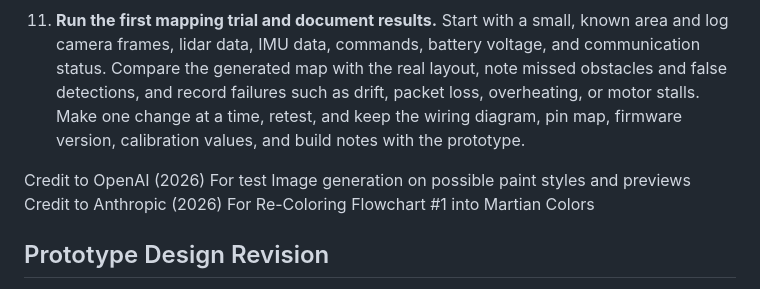
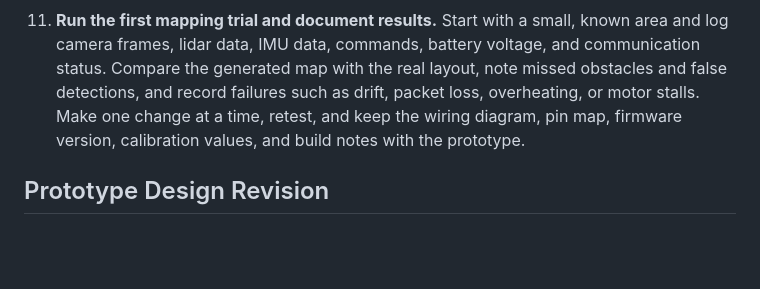
Before and after one commit to RonTheRentalCop/Dirtlets, a Markdown page: Documentation-For-Building-and-other-problems.md, the part around the change. Drawn GitHub-style; blank space fills up the shorter version.

Commit message:
Remove AI credit lines from documentation

```diff
--- a/Documentation-For-Building-and-other-problems.md
+++ b/Documentation-For-Building-and-other-problems.md
@@ -137,9 +137,6 @@ With the introduction of the RGB Camera as an addon I have been utilizing YOLO a
 
 11. **Run the first mapping trial and document results.** Start with a small, known area and log camera frames, lidar data, IMU data, commands, battery voltage, and communication status. Compare the generated map with the real layout, note missed obstacles and false detections, and record failures such as drift, packet loss, overheating, or motor stalls. Make one change at a time, retest, and keep the wiring diagram, pin map, firmware version, calibration values, and build notes with the prototype.
 
-Credit to OpenAI (2026) For test Image generation on possible paint styles and previews
-Credit to Anthropic (2026) For Re-Coloring Flowchart #1 into Martian Colors
-
 ## Prototype Design Revision
 
 The original tracked design remains the long-term direction for the planetary rover concept, so the existing tread references and plans are being kept. For the first working prototype, however, the design may pivot to a larger wheeled chassis. The tracked approach has been difficult because the correct tread materials are not available, and the first chassis was too small to adapt for larger treads that would improve traversal over uneven land. A larger wheeled chassis should also make telemetry easier to integrate and provide enough room for safe separation of power and signal wiring, electronics mounting, waterproofing, and weatherproofing. This revision is intended to make the first prototype testable without abandoning the future tracked design.
```
